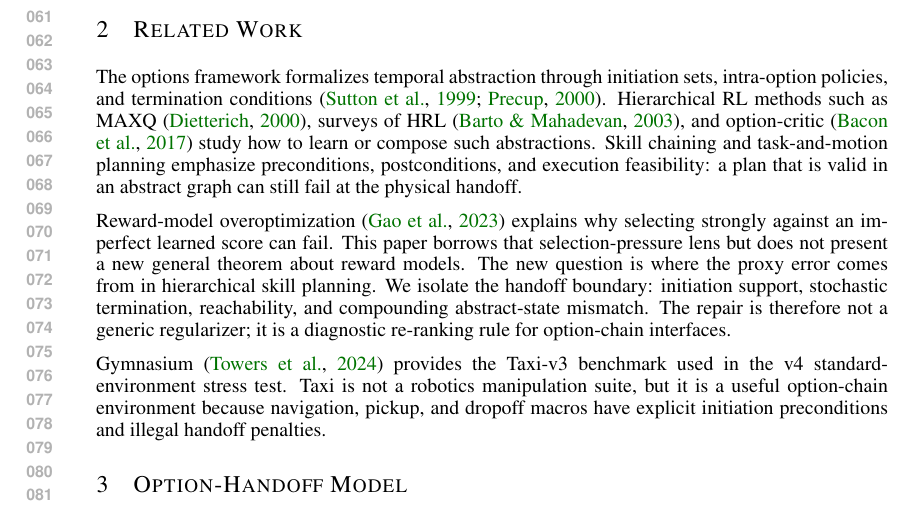
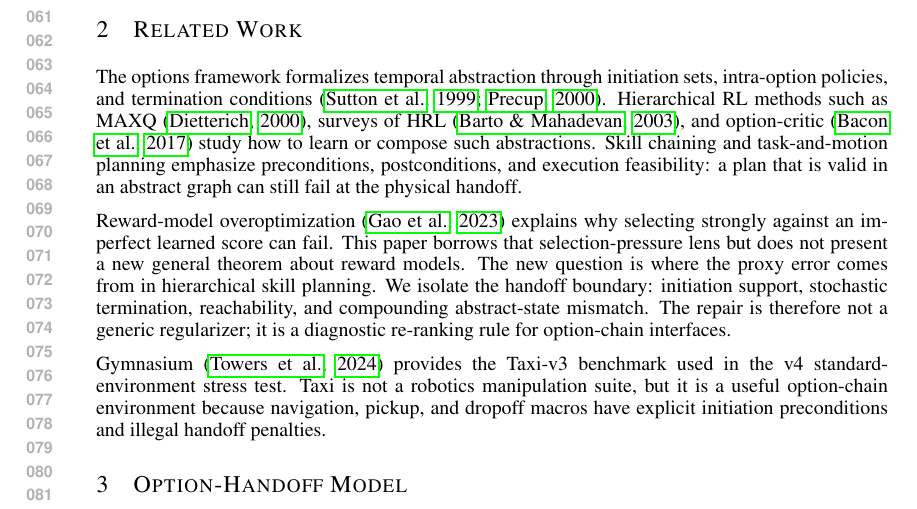
Before and after one commit to Jason-Wang313/best-of-n-hierarchical-skill-options, a LaTeX paper (paper/main.tex): part of page 2 of 11, cut so that both start at the same text. Compiled offline with pdfLaTeX.

Commit message:
Use boxed citation links in hierarchical skills paper

```diff
--- a/paper/main.tex
+++ b/paper/main.tex
@@ -3,19 +3,12 @@
 \usepackage{iclr2026_conference,times}
 \input{math_commands.tex}
 \usepackage{xcolor}
-\usepackage{hyperref}
+\usepackage[hypertexnames=false]{hyperref}
 \usepackage{url}
 \usepackage{booktabs}
 \usepackage{graphicx}
 \usepackage{amsmath}
 \usepackage{amssymb}
-
-\hypersetup{
-  colorlinks=true,
-  linkcolor=blue!55!black,
-  citecolor=green!45!black,
-  urlcolor=blue!55!black
-}
 
 \title{Handoff-Feasibility Audits for Hierarchical Skill-Chain Planners}
 
```
Also changed, not shown: docs/final_audit.md (+1 -1 lines), paper/final/build_log.md (+1 -1 lines), paper/final/best of n hierarchical skill options-v4.pdf, 1 other file.
